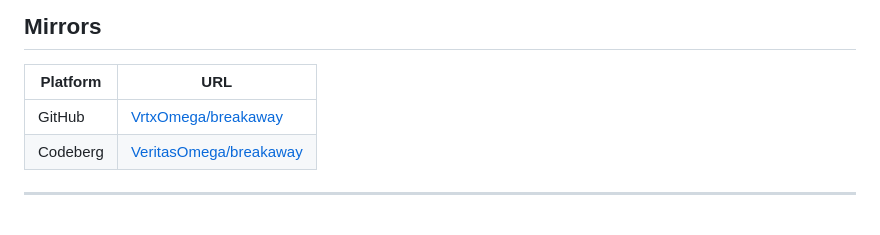
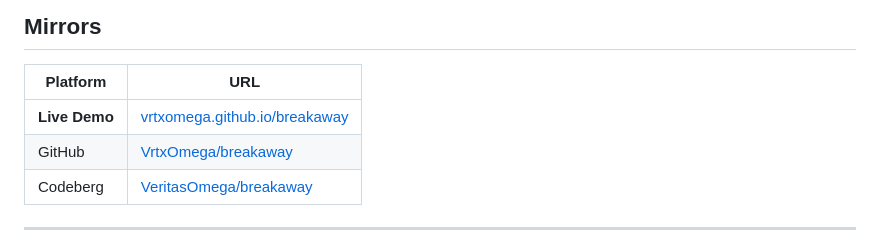
Before and after one commit to VrtxOmega/breakaway, a Markdown page: README.md, the part around one of its changes. Drawn GitHub-style.

Commit message:
docs: add live GitHub Pages badge + mirror URL

```diff
--- a/README.md
+++ b/README.md
@@ -316,6 +317,7 @@ No install. No build. No server required.
 
 | Platform | URL |
 |----------|-----|
+| **Live Demo** | [vrtxomega.github.io/breakaway](https://vrtxomega.github.io/breakaway/) |
 | GitHub | [VrtxOmega/breakaway](https://github.com/VrtxOmega/breakaway) |
 | Codeberg | [VeritasOmega/breakaway](https://codeberg.org/VeritasOmega/breakaway) |
 
```
Also changed, not shown: other parts of README.md (+1 -0 lines).
